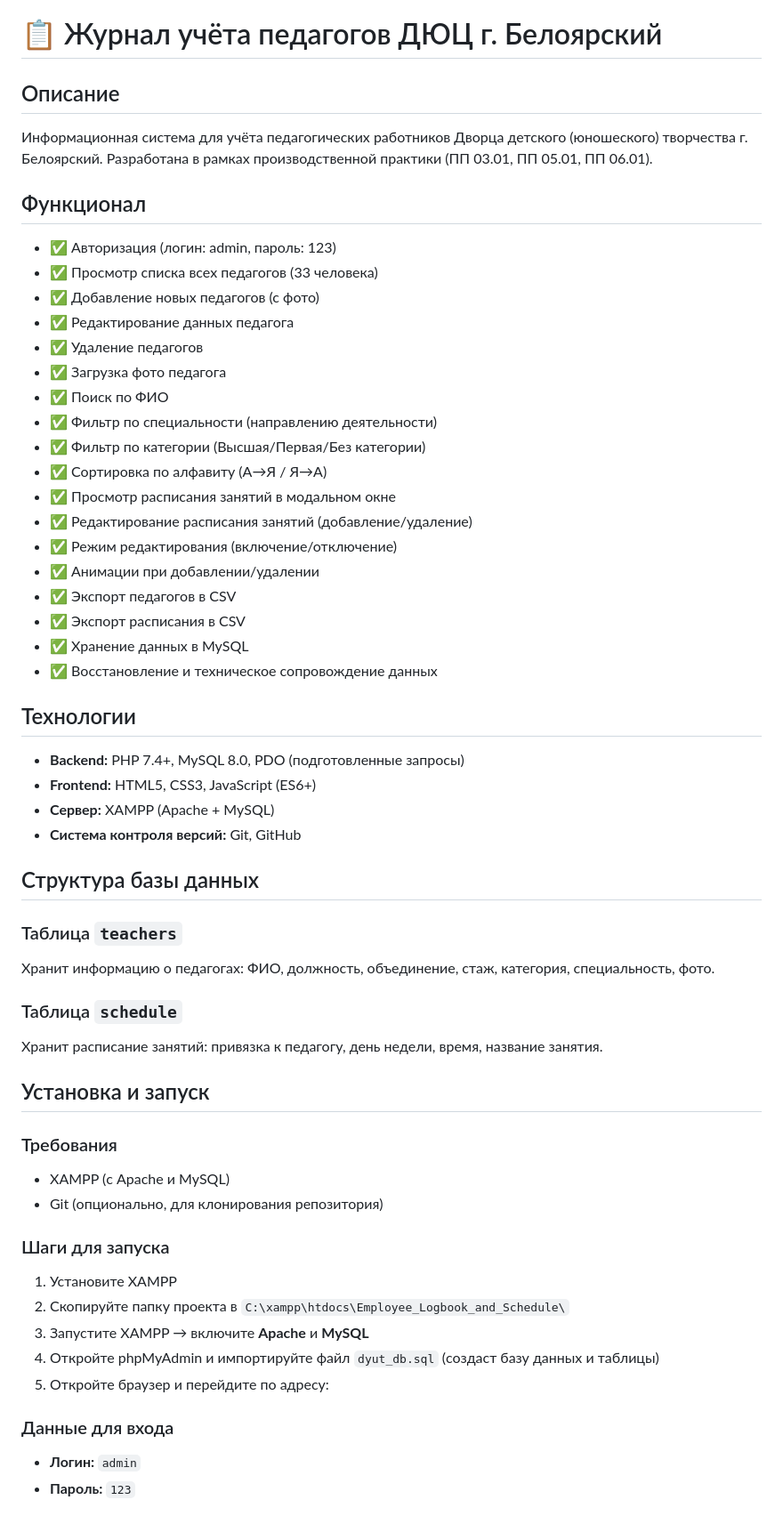
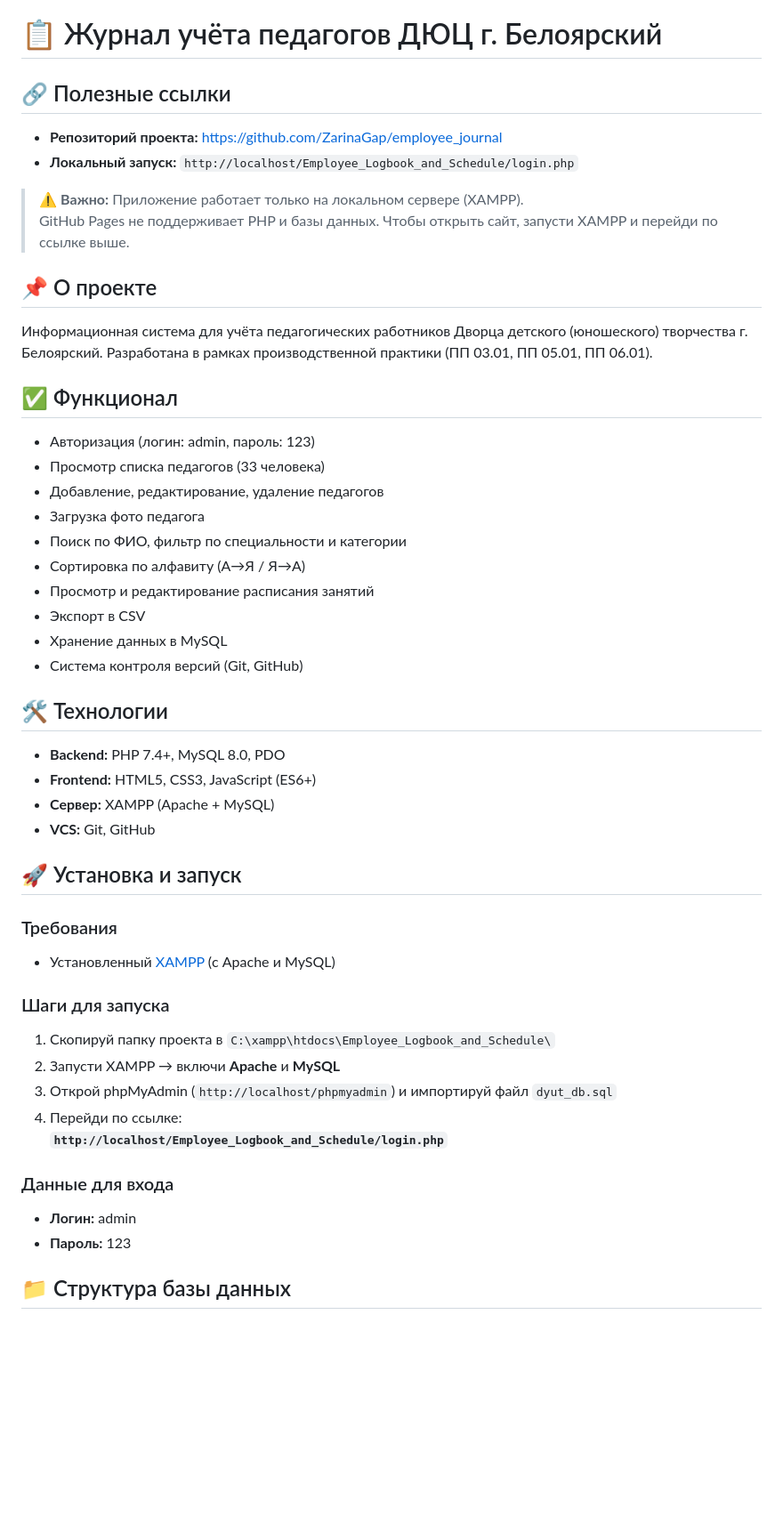
Before and after one commit to ZarinaGap/employee_journal, a Markdown page: README.md, the part around one of its changes. Shown at 89% size. Drawn GitHub-style; blank space fills up the shorter version.

Commit message:
Добавлены ссылки на репозиторий и локальный запуск

```diff
--- a/README.md
+++ b/README.md
@@ -1,57 +1,58 @@
 # 📋 Журнал учёта педагогов ДЮЦ г. Белоярский
 
-## Описание
+## 🔗 Полезные ссылки
+
+- **Репозиторий проекта:** [https://github.com/ZarinaGap/employee_journal](https://github.com/ZarinaGap/employee_journal)
+- **Локальный запуск:** `http://localhost/Employee_Logbook_and_Schedule/login.php`
+
+> ⚠️ **Важно:** Приложение работает только на локальном сервере (XAMPP).
+> GitHub Pages не поддерживает PHP и базы данных. Чтобы открыть сайт, запусти XAMPP и перейди по ссылке выше.
+
+
+## 📌 О проекте
+
 Информационная система для учёта педагогических работников Дворца детского (юношеского) творчества г. Белоярский. Разработана в рамках производственной практики (ПП 03.01, ПП 05.01, ПП 06.01).
 
-## Функционал
-- ✅ Авторизация (логин: admin, пароль: 123)
-- ✅ Просмотр списка всех педагогов (33 человека)
-- ✅ Добавление новых педагогов (с фото)
-- ✅ Редактирование данных педагога
-- ✅ Удаление педагогов
-- ✅ Загрузка фото педагога
-- ✅ Поиск по ФИО
-- ✅ Фильтр по специальности (направлению деятельности)
-- ✅ Фильтр по категории (Высшая/Первая/Без категории)
-- ✅ Сортировка по алфавиту (А→Я / Я→А)
-- ✅ Просмотр расписания занятий в модальном окне
-- ✅ Редактирование расписания занятий (добавление/удаление)
-- ✅ Режим редактирования (включение/отключение)
-- ✅ Анимации при добавлении/удалении
-- ✅ Экспорт педагогов в CSV
-- ✅ Экспорт расписания в CSV
-- ✅ Хранение данных в MySQL
-- ✅ Восстановление и техническое сопровождение данных
 
-## Технологии
-- **Backend:** PHP 7.4+, MySQL 8.0, PDO (подготовленные запросы)
+## ✅ Функционал
+
+- Авторизация (логин: admin, пароль: 123)
+- Просмотр списка педагогов (33 человека)
+- Добавление, редактирование, удаление педагогов
+- Загрузка фото педагога
+- Поиск по ФИО, фильтр по специальности и категории
+- Сортировка по алфавиту (А→Я / Я→А)
+- Просмотр и редактирование расписания занятий
+- Экспорт в CSV
+- Хранение данных в MySQL
+- Система контроля версий (Git, GitHub)
+
+
+## 🛠 Технологии
+
+- **Backend:** PHP 7.4+, MySQL 8.0, PDO
 - **Frontend:** HTML5, CSS3, JavaScript (ES6+)
 - **Сервер:** XAMPP (Apache + MySQL)
-- **Система контроля версий:** Git, GitHub
+- **VCS:** Git, GitHub
 
-## Структура базы данных
 
-### Таблица `teachers`
-Хранит информацию о педагогах: ФИО, должность, объединение, стаж, категория, специальность, фото.
-
-### Таблица `schedule`
-Хранит расписание занятий: привязка к педагогу, день недели, время, название занятия.
-
-## Установка и запуск
+## 🚀 Установка и запуск
 
 ### Требования
-- XAMPP (с Apache и MySQL)
-- Git (опционально, для клонирования репозитория)
+- Установленный [XAMPP](https://www.apachefriends.org/ru/index.html) (с Apache и MySQL)
 
 ### Шаги для запуска
-1. Установите XAMPP
-2. Скопируйте папку проекта в `C:\xampp\htdocs\Employee_Logbook_and_Schedule\`
-3. Запустите XAMPP → включите **Apache** и **MySQL**
-4. Откройте phpMyAdmin и импортируйте файл `dyut_db.sql` (создаст базу данных и таблицы)
-5. Откройте браузер и перейдите по адресу:
+
+1. Скопируй папку проекта в `C:\xampp\htdocs\Employee_Logbook_and_Schedule\`
+2. Запусти XAMPP → включи **Apache** и **MySQL**
+3. Открой phpMyAdmin (`http://localhost/phpmyadmin`) и импортируй файл `dyut_db.sql`
+4. Перейди по ссылке:
+   **`http://localhost/Employee_Logbook_and_Schedule/login.php`**
+
+### Данные для входа
+- **Логин:** admin
+- **Пароль:** 123
 
 
-### Данные для входа
-- **Логин:** `admin`
-- **Пароль:** `123`
+## 📁 Структура базы данных
 
```
Also changed, not shown: other parts of README.md (+13 -15 lines).
